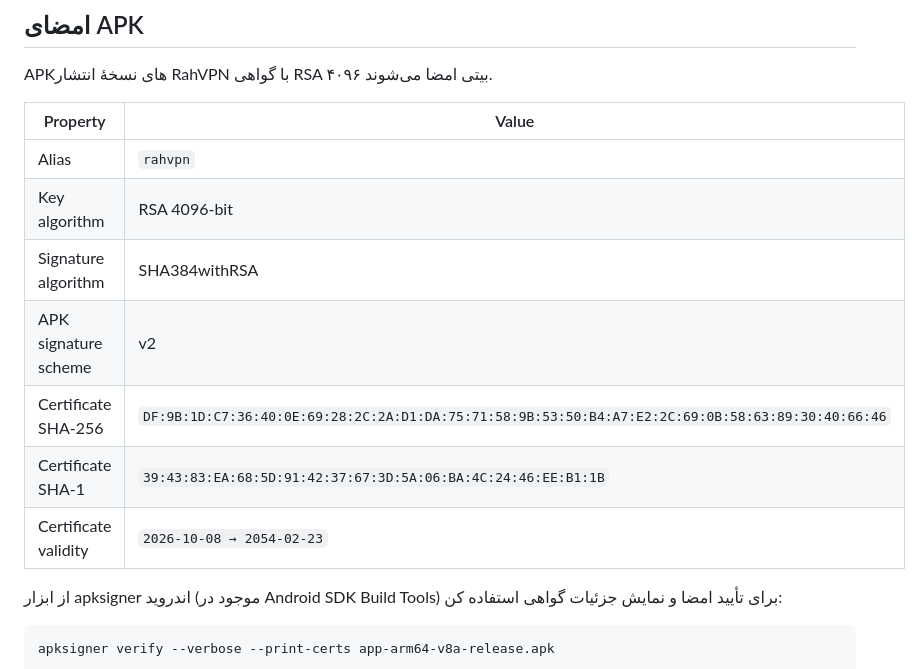
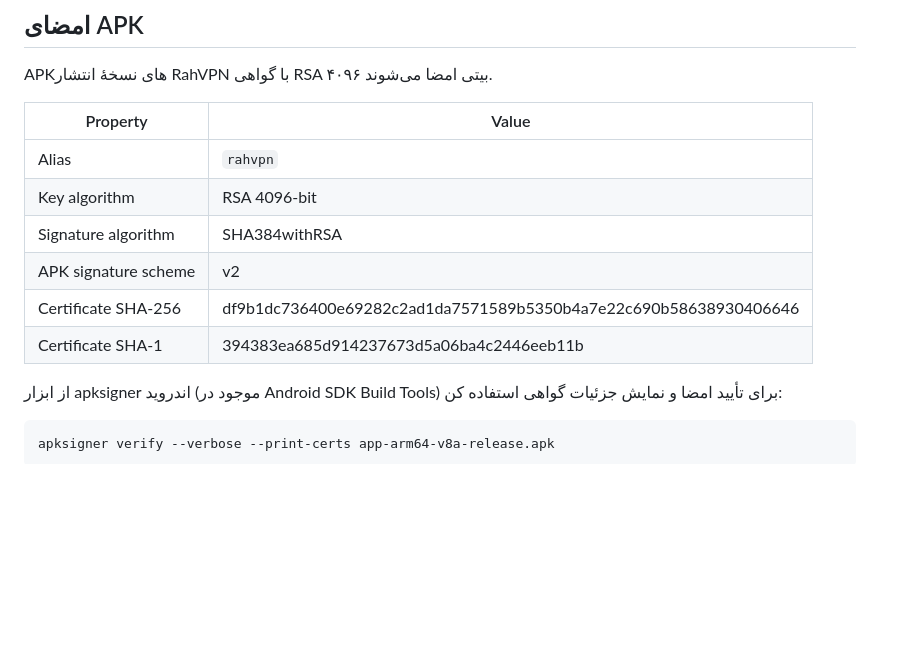
Before and after one commit to RahVPN/rah-app, a Markdown page: README.fa.md, the part around one of its changes. Drawn GitHub-style; blank space fills up the shorter version.

Commit message:
formatting in README files

```diff
--- a/README.fa.md
+++ b/README.fa.md
@@ -26,15 +26,15 @@ flutter build apk --debug
 
 APKهای نسخهٔ انتشار RahVPN با گواهی RSA ۴۰۹۶ بیتی امضا می‌شوند.
 
-| Property             | Value                                                                                               |
-| -------------------- | --------------------------------------------------------------------------------------------------- |
-| Alias                | `rahvpn`                                                                                          |
-| Key algorithm        | RSA 4096-bit                                                                                        |
-| Signature algorithm  | SHA384withRSA                                                                                       |
-| APK signature scheme | v2                                                                                                  |
-| Certificate SHA-256  | `DF:9B:1D:C7:36:40:0E:69:28:2C:2A:D1:DA:75:71:58:9B:53:50:B4:A7:E2:2C:69:0B:58:63:89:30:40:66:46` |
-| Certificate SHA-1    | `39:43:83:EA:68:5D:91:42:37:67:3D:5A:06:BA:4C:24:46:EE:B1:1B`                                     |
-| Certificate validity | `2026-10-08 → 2054-02-23`                                                                        |
+| Property             | Value                                                            |
+| -------------------- | ---------------------------------------------------------------- |
+| Alias                | `rahvpn`                                                       |
+| Key algorithm        | RSA 4096-bit                                                     |
+| Signature algorithm  | SHA384withRSA                                                    |
+| APK signature scheme | v2                                                               |
+| Certificate SHA-256  | df9b1dc736400e69282c2ad1da7571589b5350b4a7e22c690b58638930406646 |
+| Certificate SHA-1    | 394383ea685d914237673d5a06ba4c2446eeb11b                         |
+
 
 از ابزار apksigner اندروید (موجود در Android SDK Build Tools) برای تأیید امضا و نمایش جزئیات گواهی استفاده کن:
 
```
Also changed, not shown: other parts of README.fa.md (+2 -3 lines), README.md (+11 -16 lines).
